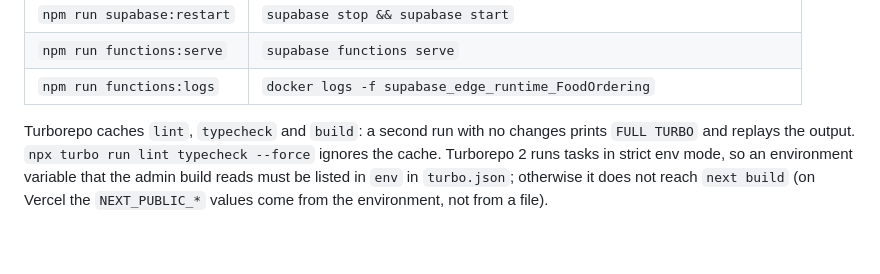
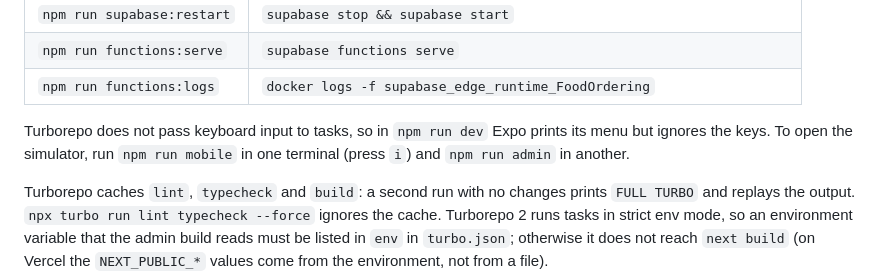
Before and after one commit to naxel/FoodOrderingApp, a Markdown page: README.md, the part around the change. Rendered like a GitHub page; blank space fills up the shorter version.

Commit message:
docs: explain how to open the simulator with Turborepo

```diff
--- a/README.md
+++ b/README.md
@@ -44,6 +44,9 @@ All from the repo root.
 | `npm run supabase:restart` | `supabase stop && supabase start`                                                |
 | `npm run functions:serve`  | `supabase functions serve`                                                       |
 | `npm run functions:logs`   | `docker logs -f supabase_edge_runtime_FoodOrdering`                              |
+
+Turborepo does not pass keyboard input to tasks, so in `npm run dev` Expo prints its menu but ignores the keys.
+To open the simulator, run `npm run mobile` in one terminal (press `i`) and `npm run admin` in another.
 
 Turborepo caches `lint`, `typecheck` and `build`: a second run with no changes prints `FULL TURBO` and replays the
 output. `npx turbo run lint typecheck --force` ignores the cache. Turborepo 2 runs tasks in strict env mode, so an
```
